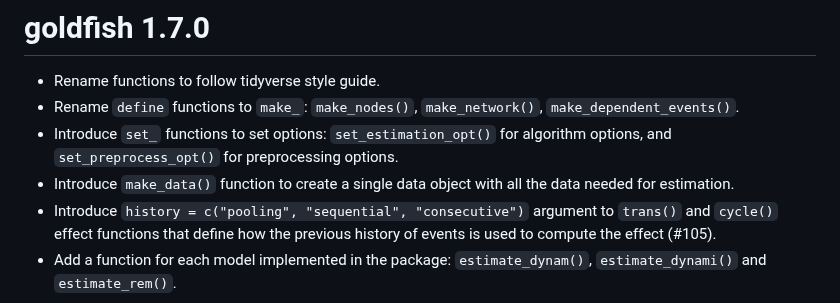
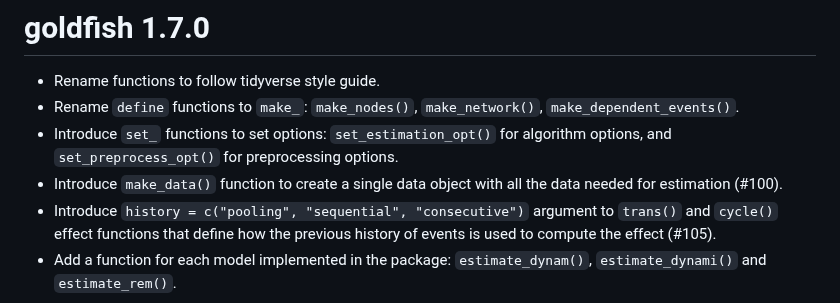
Before and after one commit to stocnet/goldfish, a Markdown page: NEWS.md, the part around the change. Rendered like a GitHub page.

Commit message:
Add issue in `NEWS.md` related to `make_data()`

```diff
--- a/NEWS.md
+++ b/NEWS.md
@@ -18,7 +18,7 @@
 * Introduce `set_` functions to set options: `set_estimation_opt()`
   for algorithm options, and `set_preprocess_opt()` for preprocessing options.
 * Introduce `make_data()` function to create a single data object with all
-  the data needed for estimation.
+  the data needed for estimation (#100).
 * Introduce `history = c("pooling", "sequential", "consecutive")` argument
   to `trans()` and `cycle()` effect functions that define how the
   previous history of events is used to compute the effect (#105).
```
